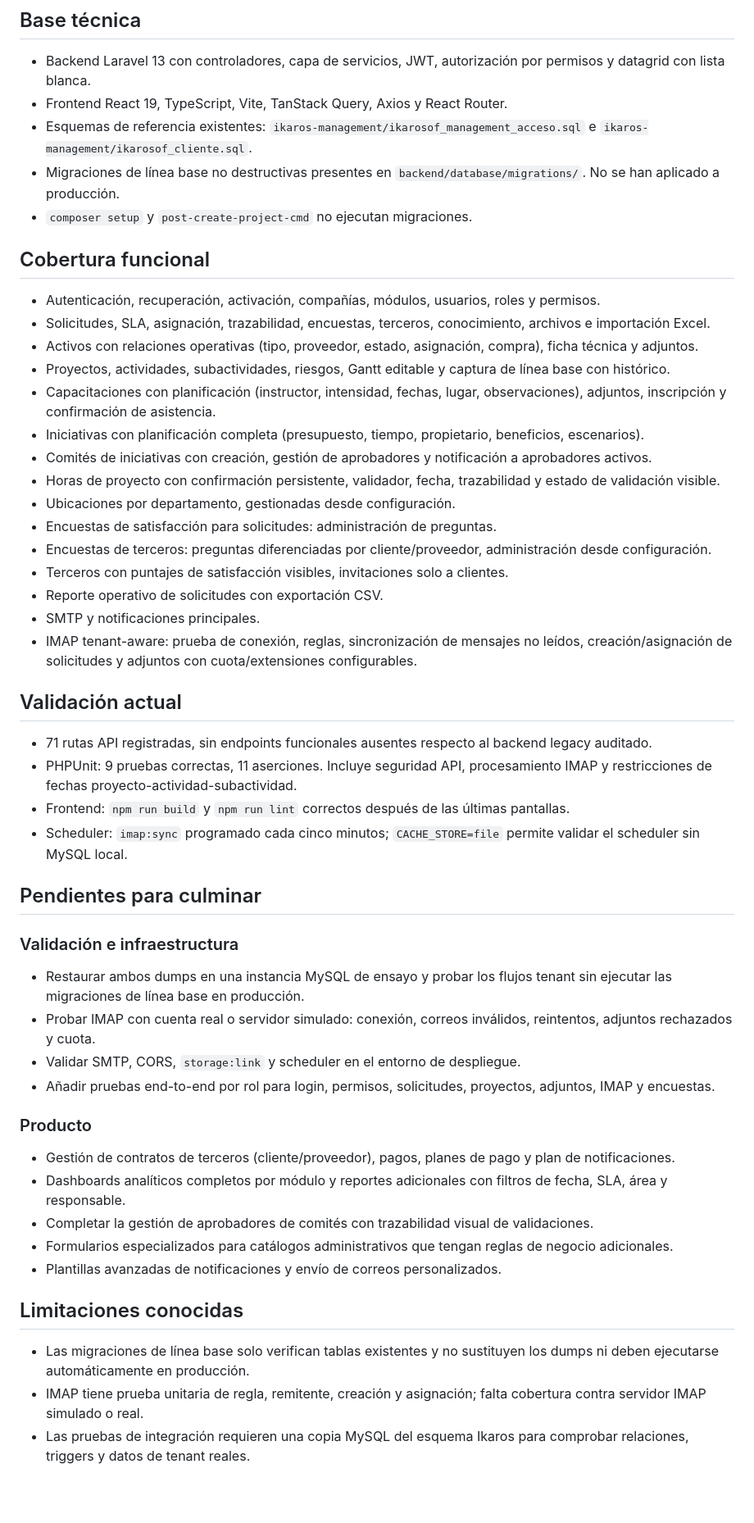
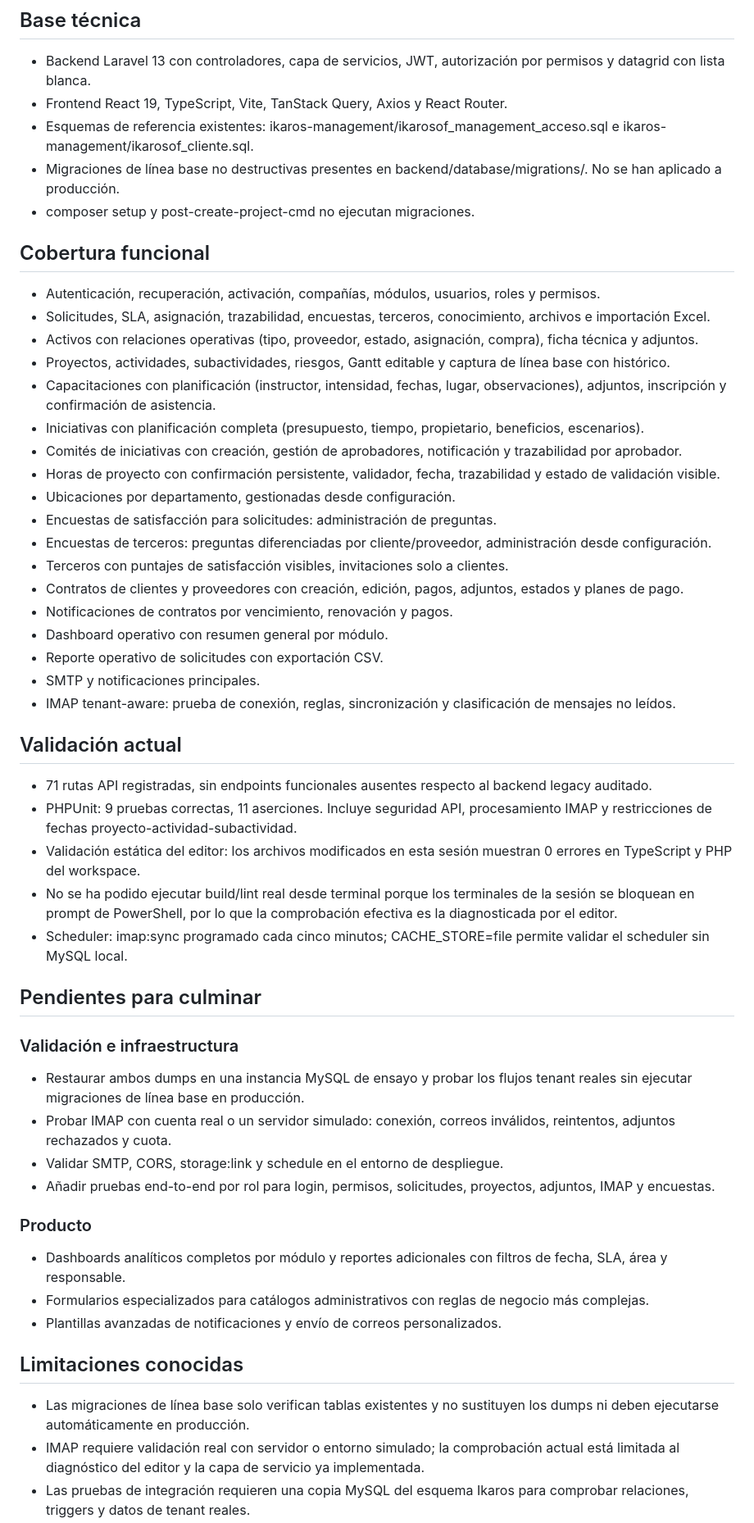
Before and after one commit to hdmorales87/ikaros-management2, a Markdown page: MIGRATION_STATUS.md, the part around one of its changes. Shown at 82% size. GitHub-like rendering; blank space fills up the shorter version.

```diff
--- a/MIGRATION_STATUS.md
+++ b/MIGRATION_STATUS.md
@@ -4,9 +4,9 @@
 
 - Backend Laravel 13 con controladores, capa de servicios, JWT, autorización por permisos y datagrid con lista blanca.
 - Frontend React 19, TypeScript, Vite, TanStack Query, Axios y React Router.
-- Esquemas de referencia existentes: `ikaros-management/ikarosof_management_acceso.sql` e `ikaros-management/ikarosof_cliente.sql`.
-- Migraciones de línea base no destructivas presentes en `backend/database/migrations/`. No se han aplicado a producción.
-- `composer setup` y `post-create-project-cmd` no ejecutan migraciones.
+- Esquemas de referencia existentes: ikaros-management/ikarosof_management_acceso.sql e ikaros-management/ikarosof_cliente.sql.
+- Migraciones de línea base no destructivas presentes en backend/database/migrations/. No se han aplicado a producción.
+- composer setup y post-create-project-cmd no ejecutan migraciones.
 
 ## Cobertura funcional
 
@@ -16,42 +16,44 @@
 - Proyectos, actividades, subactividades, riesgos, Gantt editable y captura de línea base con histórico.
 - Capacitaciones con planificación (instructor, intensidad, fechas, lugar, observaciones), adjuntos, inscripción y confirmación de asistencia.
 - Iniciativas con planificación completa (presupuesto, tiempo, propietario, beneficios, escenarios).
-- Comités de iniciativas con creación, gestión de aprobadores y notificación a aprobadores activos.
+- Comités de iniciativas con creación, gestión de aprobadores, notificación y trazabilidad por aprobador.
 - Horas de proyecto con confirmación persistente, validador, fecha, trazabilidad y estado de validación visible.
 - Ubicaciones por departamento, gestionadas desde configuración.
 - Encuestas de satisfacción para solicitudes: administración de preguntas.
 - Encuestas de terceros: preguntas diferenciadas por cliente/proveedor, administración desde configuración.
 - Terceros con puntajes de satisfacción visibles, invitaciones solo a clientes.
+- Contratos de clientes y proveedores con creación, edición, pagos, adjuntos, estados y planes de pago.
+- Notificaciones de contratos por vencimiento, renovación y pagos.
+- Dashboard operativo con resumen general por módulo.
 - Reporte operativo de solicitudes con exportación CSV.
 - SMTP y notificaciones principales.
-- IMAP tenant-aware: prueba de conexión, reglas, sincronización de mensajes no leídos, creación/asignación de solicitudes y adjuntos con cuota/extensiones configurables.
+- IMAP tenant-aware: prueba de conexión, reglas, sincronización y clasificación de mensajes no leídos.
 
 ## Validación actual
 
 - 71 rutas API registradas, sin endpoints funcionales ausentes respecto al backend legacy auditado.
 - PHPUnit: 9 pruebas correctas, 11 aserciones. Incluye seguridad API, procesamiento IMAP y restricciones de fechas proyecto-actividad-subactividad.
-- Frontend: `npm run build` y `npm run lint` correctos después de las últimas pantallas.
-- Scheduler: `imap:sync` programado cada cinco minutos; `CACHE_STORE=file` permite validar el scheduler sin MySQL local.
+- Validación estática del editor: los archivos modificados en esta sesión muestran 0 errores en TypeScript y PHP del workspace.
+- No se ha podido ejecutar build/lint real desde terminal porque los terminales de la sesión se bloquean en prompt de PowerShell, por lo que la comprobación efectiva es la diagnosticada por el editor.
+- Scheduler: imap:sync programado cada cinco minutos; CACHE_STORE=file permite validar el scheduler sin MySQL local.
 
 ## Pendientes para culminar
 
 ### Validación e infraestructura
 
-- Restaurar ambos dumps en una instancia MySQL de ensayo y probar los flujos tenant sin ejecutar las migraciones de línea base en producción.
-- Probar IMAP con cuenta real o servidor simulado: conexión, correos inválidos, reintentos, adjuntos rechazados y cuota.
-- Validar SMTP, CORS, `storage:link` y scheduler en el entorno de despliegue.
+- Restaurar ambos dumps en una instancia MySQL de ensayo y probar los flujos tenant reales sin ejecutar migraciones de línea base en producción.
+- Probar IMAP con cuenta real o un servidor simulado: conexión, correos inválidos, reintentos, adjuntos rechazados y cuota.
+- Validar SMTP, CORS, storage:link y schedule en el entorno de despliegue.
 - Añadir pruebas end-to-end por rol para login, permisos, solicitudes, proyectos, adjuntos, IMAP y encuestas.
 
 ### Producto
 
-- Gestión de contratos de terceros (cliente/proveedor), pagos, planes de pago y plan de notificaciones.
 - Dashboards analíticos completos por módulo y reportes adicionales con filtros de fecha, SLA, área y responsable.
-- Completar la gestión de aprobadores de comités con trazabilidad visual de validaciones.
-- Formularios especializados para catálogos administrativos que tengan reglas de negocio adicionales.
+- Formularios especializados para catálogos administrativos con reglas de negocio más complejas.
 - Plantillas avanzadas de notificaciones y envío de correos personalizados.
 
 ## Limitaciones conocidas
 
 - Las migraciones de línea base solo verifican tablas existentes y no sustituyen los dumps ni deben ejecutarse automáticamente en producción.
-- IMAP tiene prueba unitaria de regla, remitente, creación y asignación; falta cobertura contra servidor IMAP simulado o real.
+- IMAP requiere validación real con servidor o entorno simulado; la comprobación actual está limitada al diagnóstico del editor y la capa de servicio ya implementada.
 - Las pruebas de integración requieren una copia MySQL del esquema Ikaros para comprobar relaciones, triggers y datos de tenant reales.
```
Also changed, not shown: other parts of MIGRATION_STATUS.md (+19 -19 lines).
